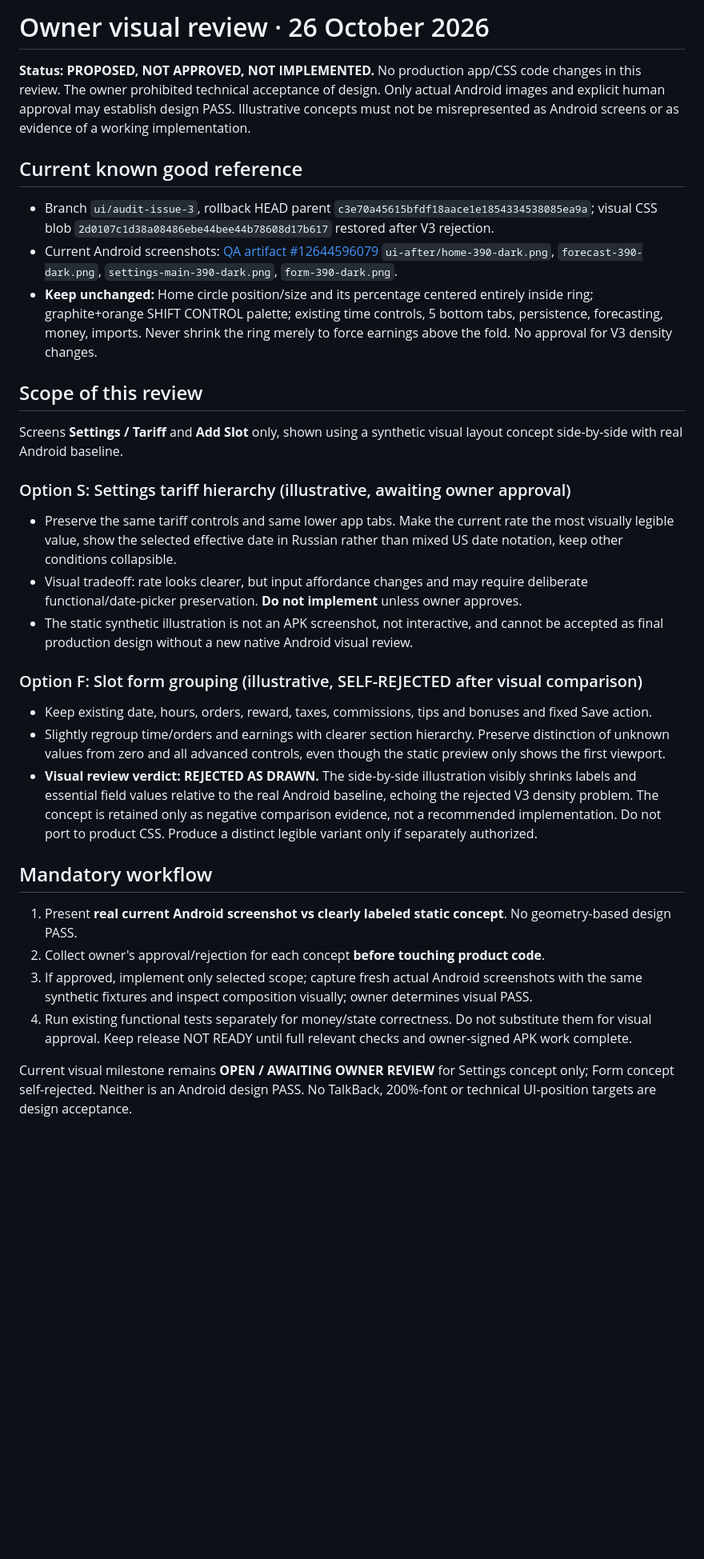
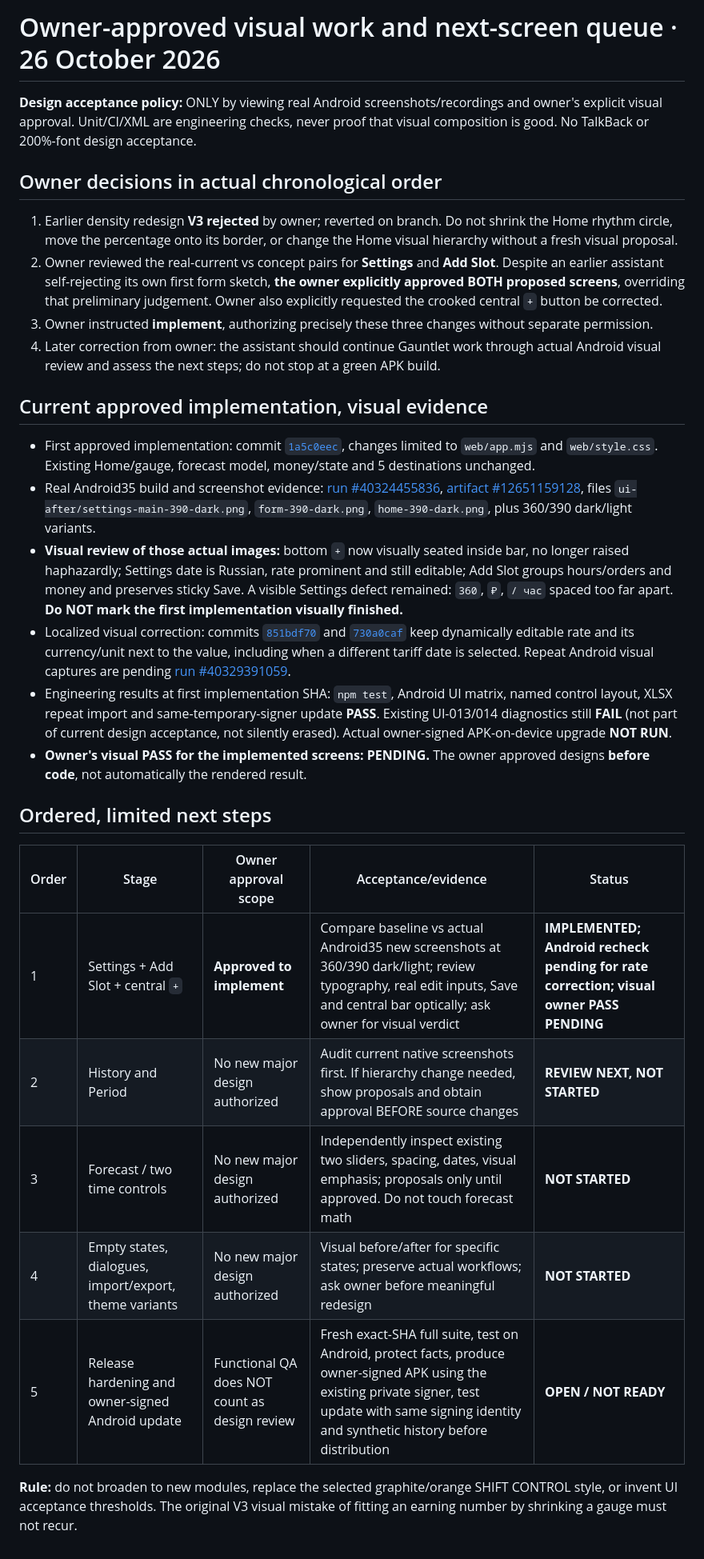
Before and after one commit to xxiamadelxx-blip/sending-couriers, a Markdown page: docs/acceptance/OWNER_VISUAL_REVIEW_2026-10-26.md, the part around the change. Shown at 80% size. Drawn GitHub-style; blank space fills up the shorter version.

Commit message:
docs(ui): record owner-approved settings/form/nav work and ordered visual review queue

```diff
--- a/docs/acceptance/OWNER_VISUAL_REVIEW_2026-10-26.md
+++ b/docs/acceptance/OWNER_VISUAL_REVIEW_2026-10-26.md
@@ -1,29 +1,31 @@
-# Owner visual review · 26 October 2026
+# Owner-approved visual work and next-screen queue · 26 October 2026
 
-**Status: PROPOSED, NOT APPROVED, NOT IMPLEMENTED.** No production app/CSS code changes in this review. The owner prohibited technical acceptance of design. Only actual Android images and explicit human approval may establish design PASS. Illustrative concepts must not be misrepresented as Android screens or as evidence of a working implementation.
+**Design acceptance policy:** ONLY by viewing real Android screenshots/recordings and owner's explicit visual approval. Unit/CI/XML are engineering checks, never proof that visual composition is good. No TalkBack or 200%-font design acceptance.
 
-## Current known good reference
-- Branch `ui/audit-issue-3`, rollback HEAD parent `c3e70a45615bfdf18aace1e1854334538085ea9a`; visual CSS blob `2d0107c1d38a08486ebe44bee44b78608d17b617` restored after V3 rejection.
-- Current Android screenshots: [QA artifact #12644596079](https://github.com/xxiamadelxx-blip/sending-couriers/actions/runs/40306989532/artifacts/12644596079) `ui-after/home-390-dark.png`, `forecast-390-dark.png`, `settings-main-390-dark.png`, `form-390-dark.png`.
-- **Keep unchanged:** Home circle position/size and its percentage centered entirely inside ring; graphite+orange SHIFT CONTROL palette; existing time controls, 5 bottom tabs, persistence, forecasting, money, imports. Never shrink the ring merely to force earnings above the fold. No approval for V3 density changes.
+## Owner decisions in actual chronological order
 
-## Scope of this review
-Screens **Settings / Tariff** and **Add Slot** only, shown using a synthetic visual layout concept side-by-side with real Android baseline.
+1. Earlier density redesign **V3 rejected** by owner; reverted on branch. Do not shrink the Home rhythm circle, move the percentage onto its border, or change the Home visual hierarchy without a fresh visual proposal.
+2. Owner reviewed the real-current vs concept pairs for **Settings** and **Add Slot**. Despite an earlier assistant self-rejecting its own first form sketch, **the owner explicitly approved BOTH proposed screens**, overriding that preliminary judgement. Owner also explicitly requested the crooked central `+` button be corrected.
+3. Owner instructed **implement**, authorizing precisely these three changes without separate permission.
+4. Later correction from owner: the assistant should continue Gauntlet work through actual Android visual review and assess the next steps; do not stop at a green APK build.
 
-### Option S: Settings tariff hierarchy (illustrative, awaiting owner approval)
-- Preserve the same tariff controls and same lower app tabs. Make the current rate the most visually legible value, show the selected effective date in Russian rather than mixed US date notation, keep other conditions collapsible.
-- Visual tradeoff: rate looks clearer, but input affordance changes and may require deliberate functional/date-picker preservation. **Do not implement** unless owner approves.
-- The static synthetic illustration is not an APK screenshot, not interactive, and cannot be accepted as final production design without a new native Android visual review.
+## Current approved implementation, visual evidence
 
-### Option F: Slot form grouping (illustrative, SELF-REJECTED after visual comparison)
-- Keep existing date, hours, orders, reward, taxes, commissions, tips and bonuses and fixed Save action.
-- Slightly regroup time/orders and earnings with clearer section hierarchy. Preserve distinction of unknown values from zero and all advanced controls, even though the static preview only shows the first viewport.
-- **Visual review verdict: REJECTED AS DRAWN.** The side-by-side illustration visibly shrinks labels and essential field values relative to the real Android baseline, echoing the rejected V3 density problem. The concept is retained only as negative comparison evidence, not a recommended implementation. Do not port to product CSS. Produce a distinct legible variant only if separately authorized.
+- First approved implementation: commit [`1a5c0eec`](https://github.com/xxiamadelxx-blip/sending-couriers/commit/1a5c0eec3c75844aff60134da272fac82f6329d3), changes limited to `web/app.mjs` and `web/style.css`. Existing Home/gauge, forecast model, money/state and 5 destinations unchanged.
+- Real Android35 build and screenshot evidence: [run #40324455836](https://github.com/xxiamadelxx-blip/sending-couriers/actions/runs/40324455836), [artifact #12651159128](https://github.com/xxiamadelxx-blip/sending-couriers/actions/runs/40324455836/artifacts/12651159128), files `ui-after/settings-main-390-dark.png`, `form-390-dark.png`, `home-390-dark.png`, plus 360/390 dark/light variants.
+- **Visual review of those actual images:** bottom `+` now visually seated inside bar, no longer raised haphazardly; Settings date is Russian, rate prominent and still editable; Add Slot groups hours/orders and money and preserves sticky Save. A visible Settings defect remained: `360`, `₽`, `/ час` spaced too far apart. **Do NOT mark the first implementation visually finished.**
+- Localized visual correction: commits [`851bdf70`](https://github.com/xxiamadelxx-blip/sending-couriers/commit/851bdf707524f5c7b43ba2f233b016ed84000fd0) and [`730a0caf`](https://github.com/xxiamadelxx-blip/sending-couriers/commit/730a0caf847ba92c67f7f96eafc699c6a3448fcb) keep dynamically editable rate and its currency/unit next to the value, including when a different tariff date is selected. Repeat Android visual captures are pending [run #40329391059](https://github.com/xxiamadelxx-blip/sending-couriers/actions/runs/40329391059).
+- Engineering results at first implementation SHA: `npm test`, Android UI matrix, named control layout, XLSX repeat import and same-temporary-signer update **PASS**. Existing UI-013/014 diagnostics still **FAIL** (not part of current design acceptance, not silently erased). Actual owner-signed APK-on-device upgrade **NOT RUN**.
+- **Owner's visual PASS for the implemented screens: PENDING.** The owner approved designs **before code**, not automatically the rendered result.
 
-## Mandatory workflow
-1. Present **real current Android screenshot vs clearly labeled static concept**. No geometry-based design PASS.
-2. Collect owner's approval/rejection for each concept **before touching product code**.
-3. If approved, implement only selected scope; capture fresh actual Android screenshots with the same synthetic fixtures and inspect composition visually; owner determines visual PASS.
-4. Run existing functional tests separately for money/state correctness. Do not substitute them for visual approval. Keep release NOT READY until full relevant checks and owner-signed APK work complete.
+## Ordered, limited next steps
 
-Current visual milestone remains **OPEN / AWAITING OWNER REVIEW** for Settings concept only; Form concept self-rejected. Neither is an Android design PASS. No TalkBack, 200%-font or technical UI-position targets are design acceptance.
+| Order | Stage | Owner approval scope | Acceptance/evidence | Status |
+| --- | --- | --- | --- | --- |
+| 1 | Settings + Add Slot + central `+` | **Approved to implement** | Compare baseline vs actual Android35 new screenshots at 360/390 dark/light; review typography, real edit inputs, Save and central bar optically; ask owner for visual verdict | **IMPLEMENTED; Android recheck pending for rate correction; visual owner PASS PENDING** |
+| 2 | History and Period | No new major design authorized | Audit current native screenshots first. If hierarchy change needed, show proposals and obtain approval BEFORE source changes | **REVIEW NEXT, NOT STARTED** |
+| 3 | Forecast / two time controls | No new major design authorized | Independently inspect existing two sliders, spacing, dates, visual emphasis; proposals only until approved. Do not touch forecast math | **NOT STARTED** |
+| 4 | Empty states, dialogues, import/export, theme variants | No new major design authorized | Visual before/after for specific states; preserve actual workflows; ask owner before meaningful redesign | **NOT STARTED** |
+| 5 | Release hardening and owner-signed Android update | Functional QA does NOT count as design review | Fresh exact-SHA full suite, test on Android, protect facts, produce owner-signed APK using the existing private signer, test update with same signing identity and synthetic history before distribution | **OPEN / NOT READY** |
+
+**Rule:** do not broaden to new modules, replace the selected graphite/orange SHIFT CONTROL style, or invent UI acceptance thresholds. The original V3 visual mistake of fitting an earning number by shrinking a gauge must not recur.
```
